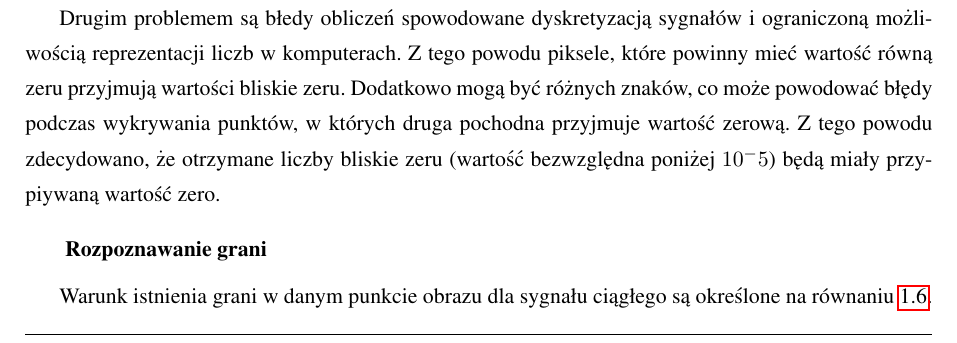
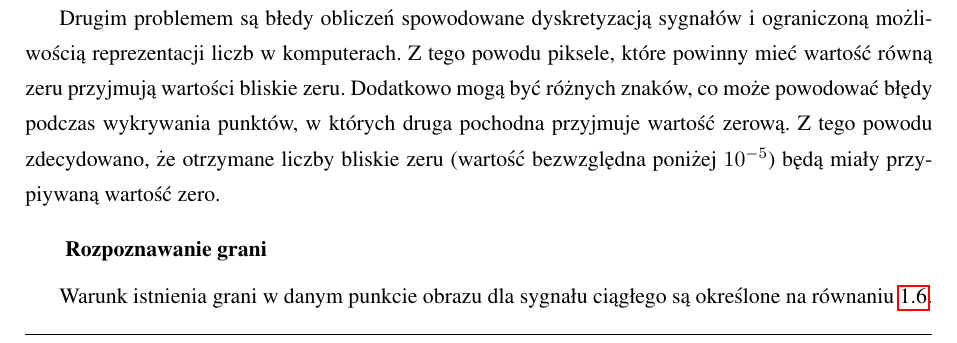
Before and after one commit to kn65op/Mag, a LaTeX thesis (praca.tex, which reads wstep.tex): part of page 10 of 19, cut so that both start at the same text. Compiled offline with pdfLaTeX.

Commit message:
fix 10^(-5)

```diff
--- a/wstep.tex
+++ b/wstep.tex
@@ -177,7 +177,7 @@ W~celu znalezienia krawędzi na obrazie, dla każdej skali wyznaczane są obrazy
 
 W~przypadku sygnałów dyskretnych problemem staje się miejsce występowania miejsc, w którym pierwszy warunek z \ref{eq:edgeDetection} jest spełniony. Nie jest to w punktach gdzie znajdują się piksele, lecz pomiędzy nimi. Z~tego powodu zmiast porównywania do zera w~warunku pierwszy sprawdzane jest czy zmienia się znak pomiędzy dwoma pikselami. Dla analizowanego piksela sprawdzany są jedynie trzy sąsiednie piksele oznaczone na rys. \ref{fig:comparePixels}.
 
-Drugim problemem są błedy obliczeń spowodowane dyskretyzacją sygnałów i~ograniczoną możliwością reprezentacji liczb w~komputerach. Z~tego powodu piksele, które powinny mieć wartość równą zeru przyjmują wartości bliskie zeru. Dodatkowo mogą być różnych znaków, co może powodować błędy podczas wykrywania punktów, w~których druga pochodna przyjmuje wartość zerową. Z~tego powodu zdecydowano, że otrzymane liczby bliskie zeru (wartość bezwzględna poniżej $ 10^-5 $) będą miały przypiywaną wartość zero.
+Drugim problemem są błedy obliczeń spowodowane dyskretyzacją sygnałów i~ograniczoną możliwością reprezentacji liczb w~komputerach. Z~tego powodu piksele, które powinny mieć wartość równą zeru przyjmują wartości bliskie zeru. Dodatkowo mogą być różnych znaków, co może powodować błędy podczas wykrywania punktów, w~których druga pochodna przyjmuje wartość zerową. Z~tego powodu zdecydowano, że otrzymane liczby bliskie zeru (wartość bezwzględna poniżej $ 10^{-5} $) będą miały przypiywaną wartość zero.
 
 
 \subsubsection{Rozpoznawanie grani}
```
